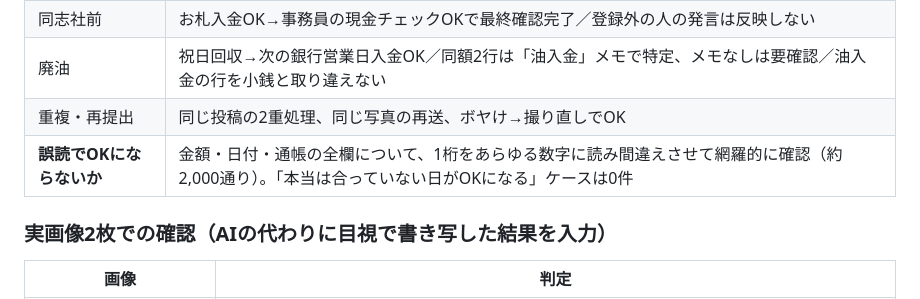
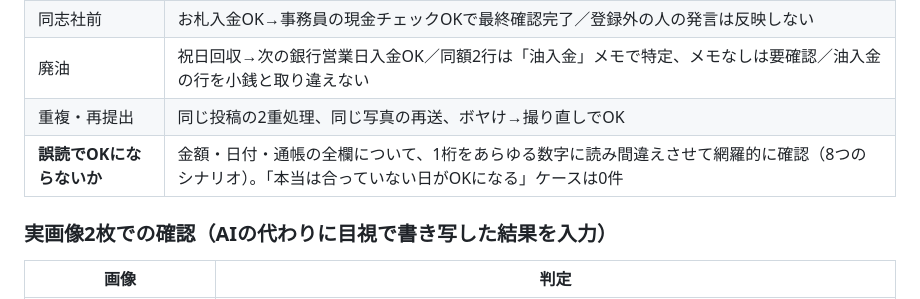
Before and after one commit to ahouprojectmaimai-beep/claude, a Markdown page: docs/PHASE2_report.md, the part around the change. Drawn GitHub-style.

Commit message:
docs: fix PHASE 2 report wording
Co-Authored-By: Claude Opus 5.5 <noreply@anthropic.com>
Claude-Session: https://claude.ai/code/session_01DRAnMFZeSb7AHKW29CujYg

```diff
--- a/docs/PHASE2_report.md
+++ b/docs/PHASE2_report.md
@@ -27,7 +27,7 @@
 | 同志社前 | お札入金OK→事務員の現金チェックOKで最終確認完了／登録外の人の発言は反映しない |
 | 廃油 | 祝日回収→次の銀行営業日入金OK／同額2行は「油入金」メモで特定、メモなしは要確認／油入金の行を小銭と取り違えない |
 | 重複・再提出 | 同じ投稿の2重処理、同じ写真の再送、ボヤけ→撮り直しでOK |
-| **誤読でOKにならないか** | 金額・日付・通帳の全欄について、1桁をあらゆる数字に読み間違えさせて網羅的に確認（約2,000通り）。「本当は合っていない日がOKになる」ケースは0件 |
+| **誤読でOKにならないか** | 金額・日付・通帳の全欄について、1桁をあらゆる数字に読み間違えさせて網羅的に確認（8つのシナリオ）。「本当は合っていない日がOKになる」ケースは0件 |
 
 ### 実画像2枚での確認（AIの代わりに目視で書き写した結果を入力）
 | 画像 | 判定 |
```
